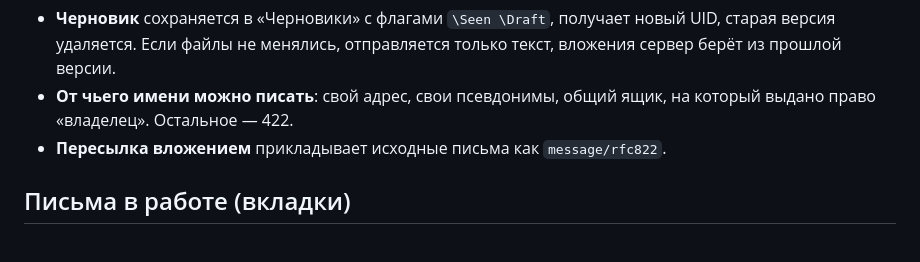
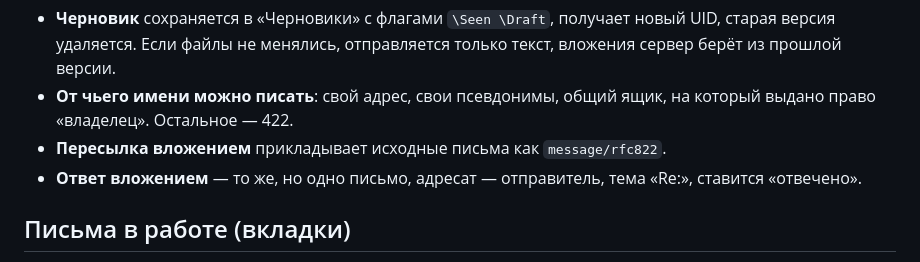
Before and after one commit to crowartie/mailadmin, a Markdown page: docs/processes/compose-send.md, the part around the change. Rendered like a GitHub page.

```diff
--- a/docs/processes/compose-send.md
+++ b/docs/processes/compose-send.md
@@ -58,6 +58,7 @@ flowchart LR
 - **От чьего имени можно писать**: свой адрес, свои псевдонимы, общий ящик, на который выдано
   право «владелец». Остальное — 422.
 - **Пересылка вложением** прикладывает исходные письма как `message/rfc822`.
+- **Ответ вложением** — то же, но одно письмо, адресат — отправитель, тема «Re:», ставится «отвечено».
 
 ## Письма в работе (вкладки)
 
```
Also changed, not shown: docs/service-overview.md (+5 -0 lines).
